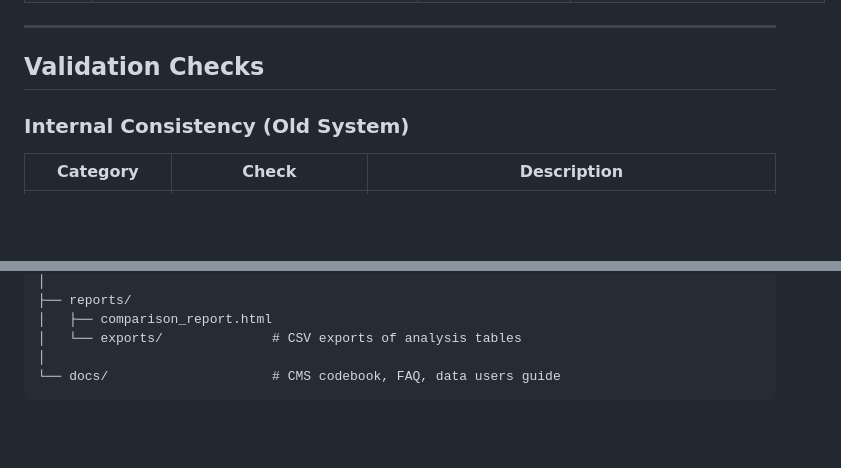
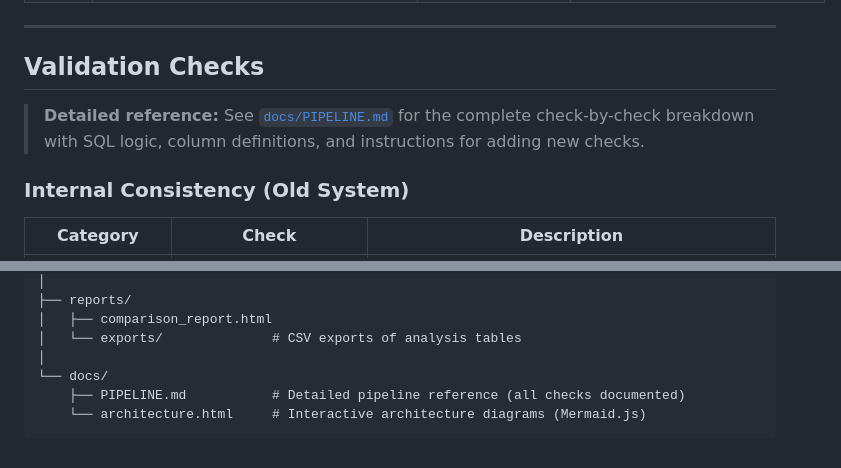
Before and after one commit to andyagtech/datademo, a Markdown page: README.md, 2 parts joined by grey strips. GitHub-like rendering; blank space fills up the shorter version.

````diff
--- a/README.md
+++ b/README.md
@@ -173,6 +173,8 @@ The pipeline auto-detects file types by reading CSV headers — it doesn't rely
 ---
 
 ## Validation Checks
+
+> **Detailed reference:** See [`docs/PIPELINE.md`](docs/PIPELINE.md) for the complete check-by-check breakdown with SQL logic, column definitions, and instructions for adding new checks.
 
 ### Internal Consistency (Old System)
 
@@ -370,5 +372,7 @@ The local and cloud versions share all pipeline logic:
 │   ├── comparison_report.html
 │   └── exports/              # CSV exports of analysis tables
 │
-└── docs/                     # CMS codebook, FAQ, data users guide
+└── docs/
+    ├── PIPELINE.md           # Detailed pipeline reference (all checks documented)
+    └── architecture.html     # Interactive architecture diagrams (Mermaid.js)
 ```
````
Also changed, not shown: docs/PIPELINE.md (added, +491 -0 lines).
